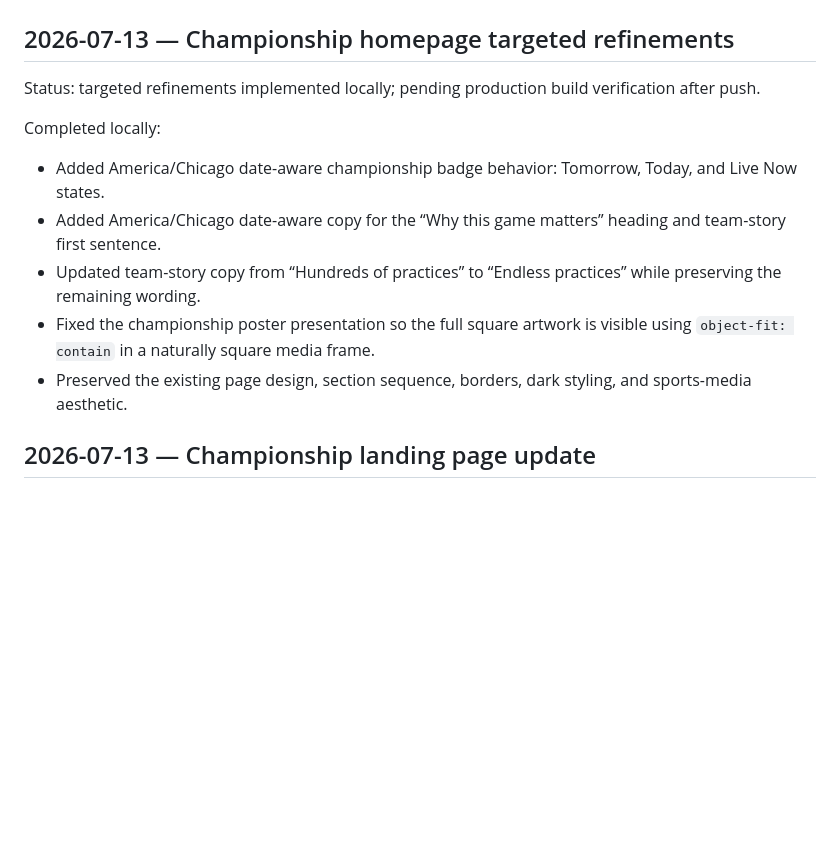
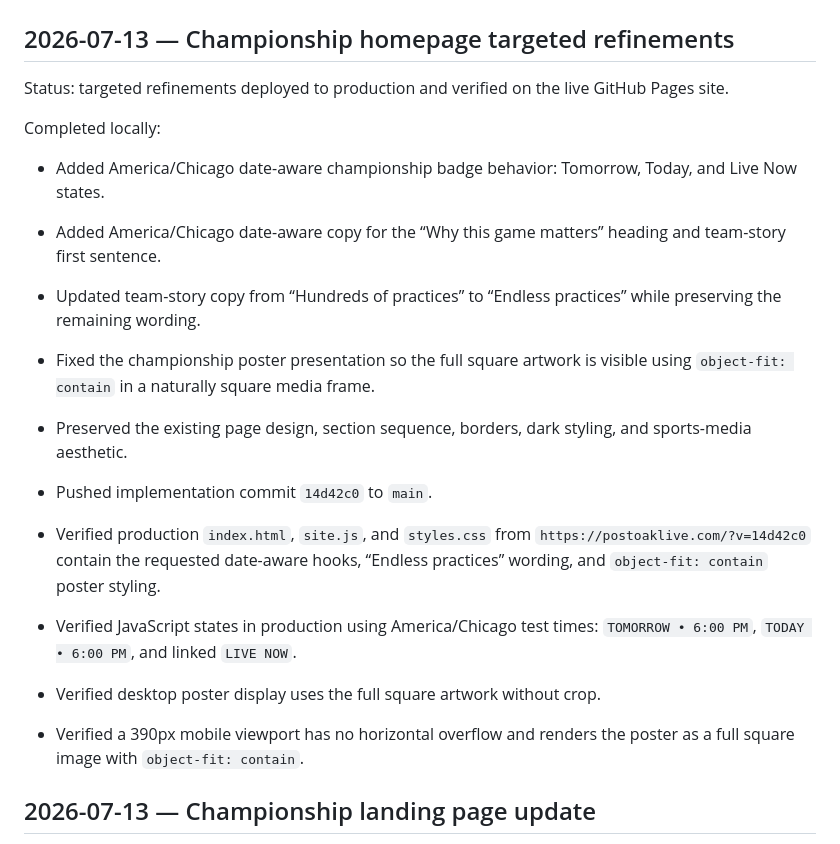
Before and after one commit to Buffaloslive/postoaklive, a Markdown page: PROJECT_STATUS.md, the part around the change. GitHub-like rendering; blank space fills up the shorter version.

Commit message:
Document targeted refinement verification

```diff
--- a/PROJECT_STATUS.md
+++ b/PROJECT_STATUS.md
@@ -2,7 +2,7 @@
 
 ## 2026-07-13 — Championship homepage targeted refinements
 
-Status: targeted refinements implemented locally; pending production build verification after push.
+Status: targeted refinements deployed to production and verified on the live GitHub Pages site.
 
 Completed locally:
 
@@ -11,6 +11,12 @@ Completed locally:
 - Updated team-story copy from “Hundreds of practices” to “Endless practices” while preserving the remaining wording.
 - Fixed the championship poster presentation so the full square artwork is visible using `object-fit: contain` in a naturally square media frame.
 - Preserved the existing page design, section sequence, borders, dark styling, and sports-media aesthetic.
+
+- Pushed implementation commit `14d42c0` to `main`.
+- Verified production `index.html`, `site.js`, and `styles.css` from `https://postoaklive.com/?v=14d42c0` contain the requested date-aware hooks, “Endless practices” wording, and `object-fit: contain` poster styling.
+- Verified JavaScript states in production using America/Chicago test times: `TOMORROW • 6:00 PM`, `TODAY • 6:00 PM`, and linked `LIVE NOW`.
+- Verified desktop poster display uses the full square artwork without crop.
+- Verified a 390px mobile viewport has no horizontal overflow and renders the poster as a full square image with `object-fit: contain`.
 
 
 ## 2026-07-13 — Championship landing page update
```
Also changed, not shown: CHANGELOG.md (+6 -0 lines).
